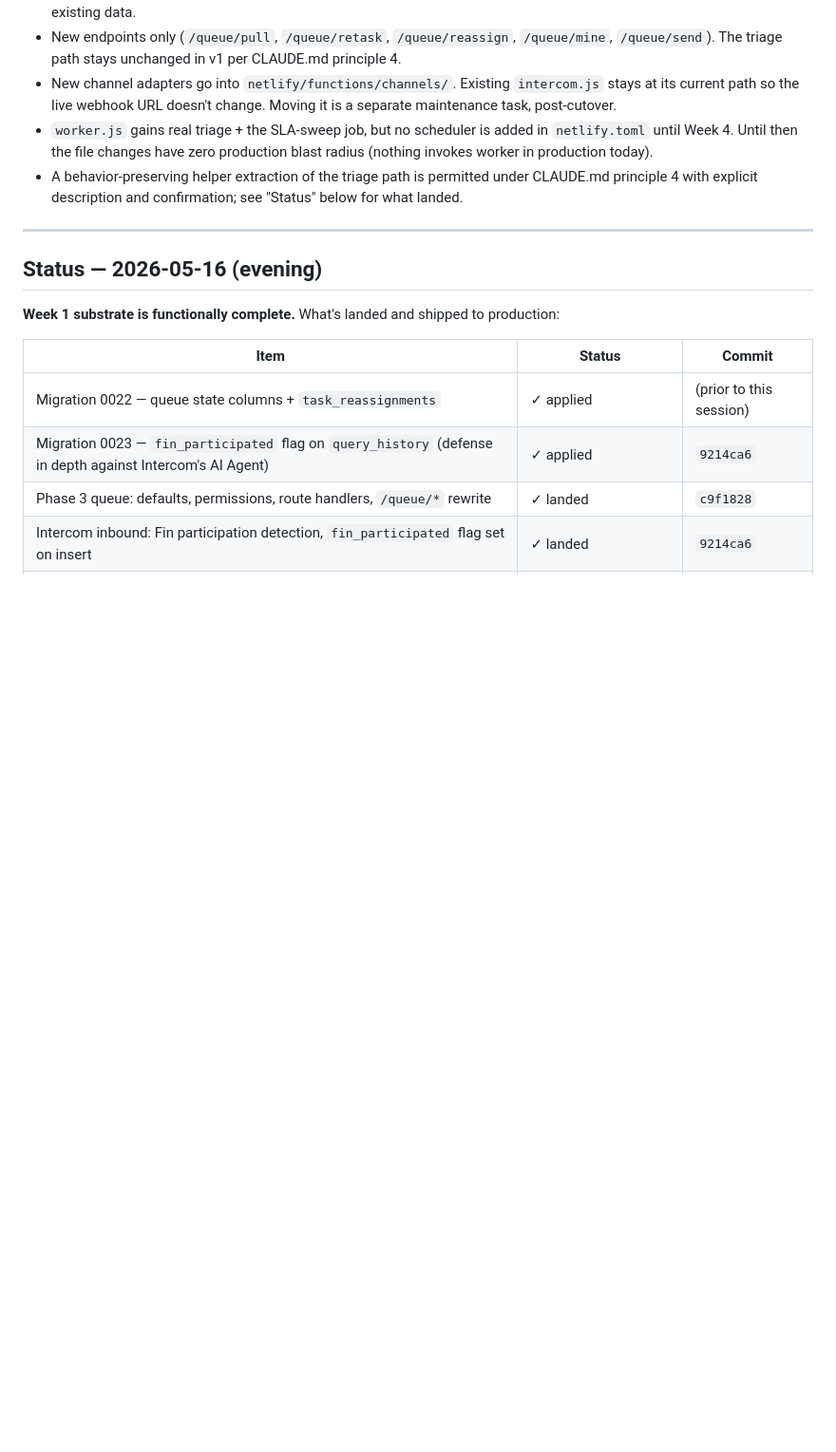
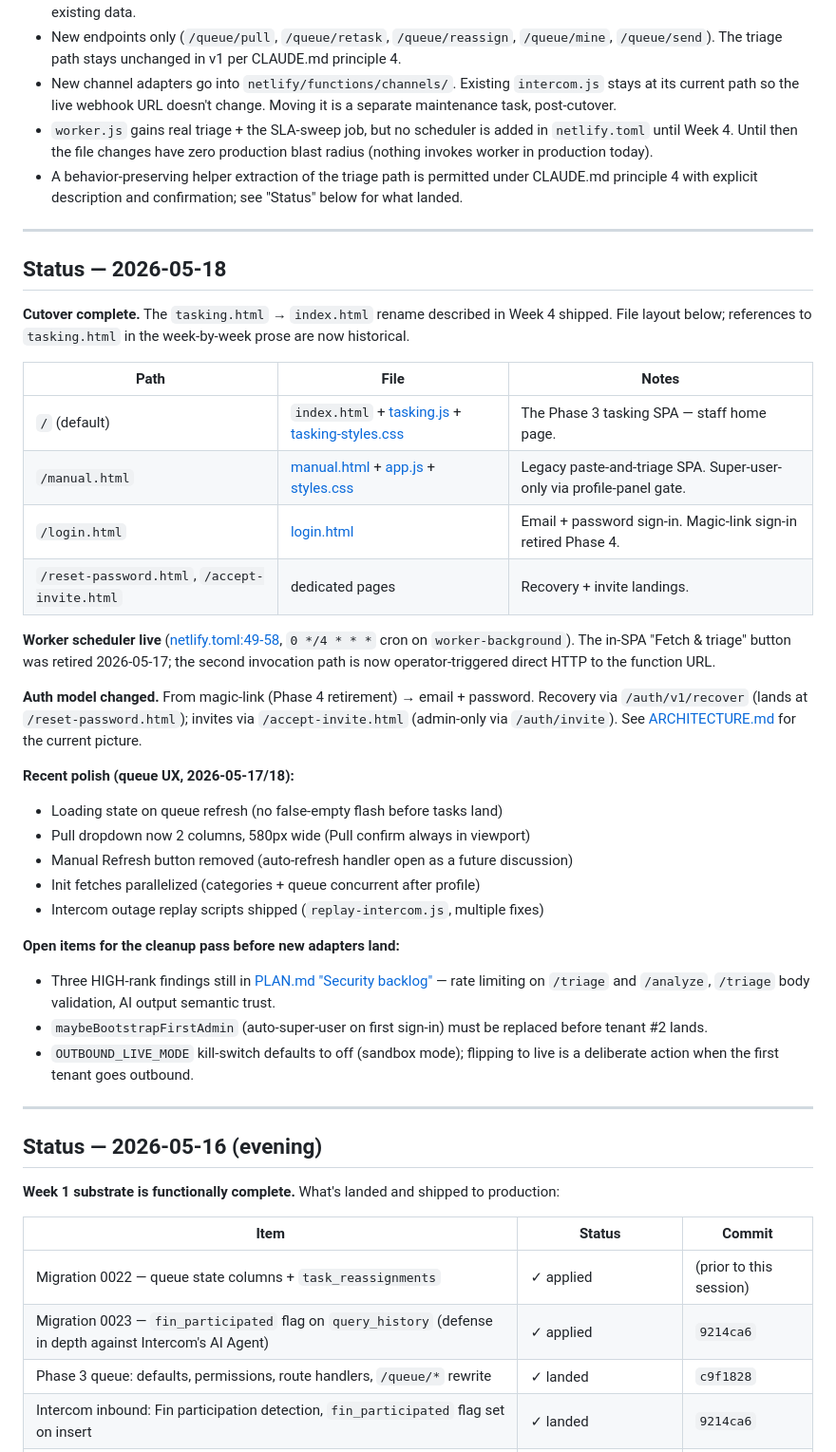
Before and after one commit to Madiuk/rn-triage, a Markdown page: ROADMAP.md, the part around the change. Shown at 95% size. Rendered like a GitHub page; blank space fills up the shorter version.

Commit message:
docs(roadmap): add 2026-05-18 status — cutover complete, current file layout
The Week 4 tasking.html → index.html rename described in this roadmap
has shipped (along with worker scheduler activation, magic-link
retirement, "Fetch & triage" button removal, and recent queue UX
polish). The week-by-week prose still reads as forward-looking plan,
which is fine for a roadmap, but anyone landing on the doc needed a
status anchor at the top to know what's current vs. historical.

Adds a new "Status — 2026-05-18" section with the current file layout
table, worker scheduler reference, auth-model note, recent queue UX
changes summary, and open items for the pre-multi-tenant cleanup
pass. Historical Week 1-4 sections left intact.

Co-Authored-By: Claude Opus 4.7 (1M context) <noreply@anthropic.com>

```diff
--- a/ROADMAP.md
+++ b/ROADMAP.md
@@ -51,6 +51,37 @@ at cutover picks up the new SPA automatically.
 - A behavior-preserving helper extraction of the triage path is
   permitted under CLAUDE.md principle 4 with explicit description
   and confirmation; see "Status" below for what landed.
+
+---
+
+## Status — 2026-05-18
+
+**Cutover complete.** The `tasking.html` → `index.html` rename described in
+Week 4 shipped. File layout below; references to `tasking.html` in the
+week-by-week prose are now historical.
+
+| Path | File | Notes |
+|---|---|---|
+| `/` (default) | `index.html` + [tasking.js](tasking.js) + [tasking-styles.css](tasking-styles.css) | The Phase 3 tasking SPA — staff home page. |
+| `/manual.html` | [manual.html](manual.html) + [app.js](app.js) + [styles.css](styles.css) | Legacy paste-and-triage SPA. Super-user-only via profile-panel gate. |
+| `/login.html` | [login.html](login.html) | Email + password sign-in. Magic-link sign-in retired Phase 4. |
+| `/reset-password.html`, `/accept-invite.html` | dedicated pages | Recovery + invite landings. |
+
+**Worker scheduler live** ([netlify.toml:49-58](netlify.toml:49), `0 */4 * * *` cron on `worker-background`). The in-SPA "Fetch & triage" button was retired 2026-05-17; the second invocation path is now operator-triggered direct HTTP to the function URL.
+
+**Auth model changed.** From magic-link (Phase 4 retirement) → email + password. Recovery via `/auth/v1/recover` (lands at `/reset-password.html`); invites via `/accept-invite.html` (admin-only via `/auth/invite`). See [ARCHITECTURE.md](ARCHITECTURE.md) for the current picture.
+
+**Recent polish (queue UX, 2026-05-17/18):**
+- Loading state on queue refresh (no false-empty flash before tasks land)
+- Pull dropdown now 2 columns, 580px wide (Pull confirm always in viewport)
+- Manual Refresh button removed (auto-refresh handler open as a future discussion)
+- Init fetches parallelized (categories + queue concurrent after profile)
+- Intercom outage replay scripts shipped (`replay-intercom.js`, multiple fixes)
+
+**Open items for the cleanup pass before new adapters land:**
+- Three HIGH-rank findings still in [PLAN.md "Security backlog"](PLAN.md) — rate limiting on `/triage` and `/analyze`, `/triage` body validation, AI output semantic trust.
+- `maybeBootstrapFirstAdmin` (auto-super-user on first sign-in) must be replaced before tenant #2 lands.
+- `OUTBOUND_LIVE_MODE` kill-switch defaults to off (sandbox mode); flipping to live is a deliberate action when the first tenant goes outbound.
 
 ---
 
```
